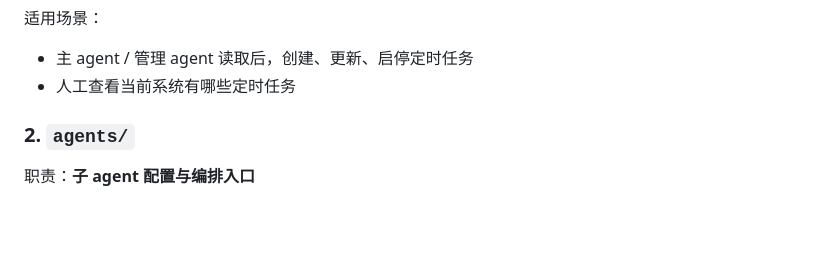
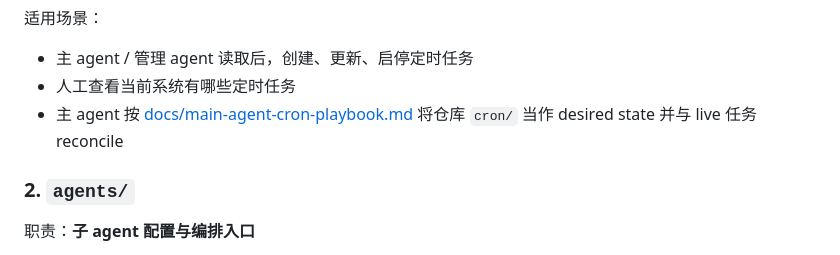
Before and after one commit to IT-BillDeng/agent-trading, a Markdown page: docs/orchestration-directory-contract.md, the part around the change. Rendered like a GitHub page; blank space fills up the shorter version.

```diff
--- a/docs/orchestration-directory-contract.md
+++ b/docs/orchestration-directory-contract.md
@@ -41,6 +41,7 @@
 
 - 主 agent / 管理 agent 读取后，创建、更新、启停定时任务
 - 人工查看当前系统有哪些定时任务
+- 主 agent 按 [docs/main-agent-cron-playbook.md](./main-agent-cron-playbook.md) 将仓库 `cron/` 当作 desired state 并与 live 任务 reconcile
 
 ### 2. `agents/`
 
```
Also changed, not shown: agents/README.md (+1 -0 lines), docs/main-agent-cron-playbook.md (added, +42 -0 lines).
